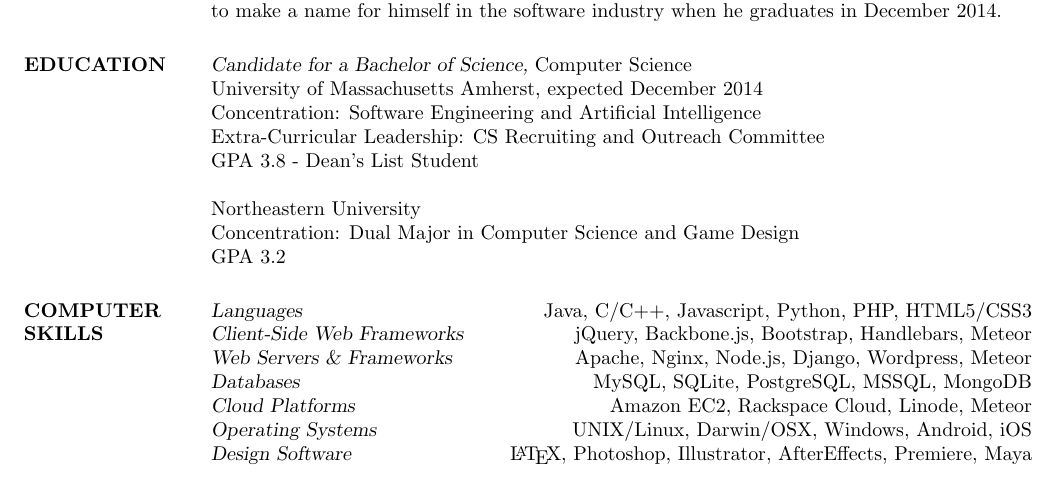
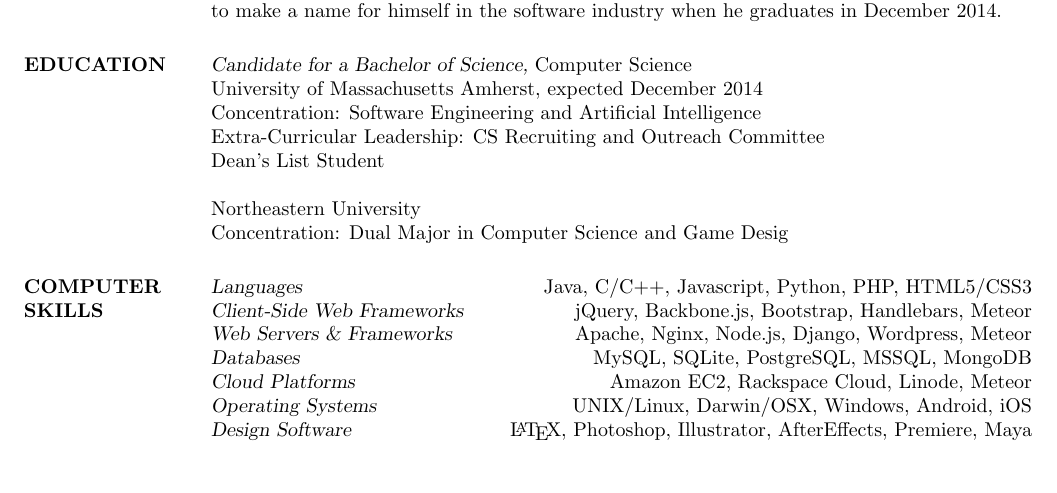
Before and after one commit to mturley/resume, a LaTeX CV (mturley_resume.tex): part of the page, cut so that both start at the same text. Compiled offline with pdfLaTeX.

Commit message:
Update mturley_resume.tex

```diff
--- a/mturley_resume.tex
+++ b/mturley_resume.tex
@@ -23,11 +23,10 @@
     expected December 2014 \\
     Concentration: Software Engineering and Artificial Intelligence \\
     Extra-Curricular Leadership: CS Recruiting and Outreach Committee \\
-    GPA 3.8 - Dean's List Student
+    Dean's List Student
 
     Northeastern University \\
-    Concentration: Dual Major in Computer Science and Game Design \\
-    GPA 3.2
+    Concentration: Dual Major in Computer Science and Game Desig
 
 % I see that you've decided to look at the source code for my resume.
 % Thanks for your interest!  In the comments below are some additional
```
Also changed, not shown: mturley_resume.tex (11 more changed lines).
